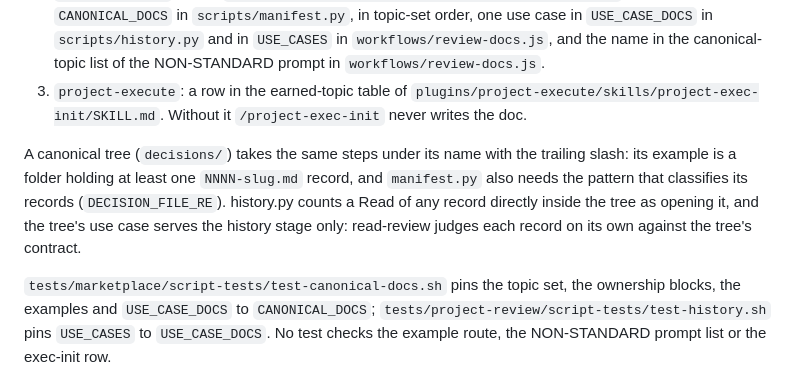
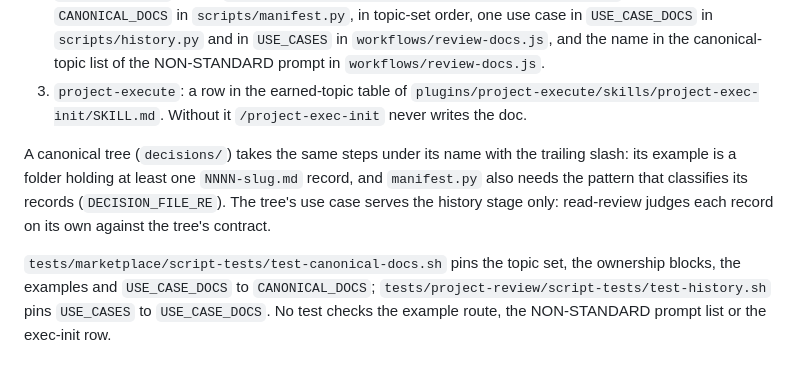
Before and after one commit to hk9890/claude-dev-tools, a Markdown page: docs/CODING.md, the part around the change. Rendered like a GitHub page.

Commit message:
Skip exec-init records where another decision format exists
Also drop the CODING.md clause that restated history.py.

Co-Authored-By: Claude <noreply@anthropic.com>

```diff
--- a/docs/CODING.md
+++ b/docs/CODING.md
@@ -21,7 +21,7 @@ Register a new canonical topic doc in three plugins; each keeps its own copy, as
 2. `project-review`, under `plugins/project-review/skills/project-review-docs/`: the name in `CANONICAL_DOCS` in `scripts/manifest.py`, in topic-set order, one use case in `USE_CASE_DOCS` in `scripts/history.py` and in `USE_CASES` in `workflows/review-docs.js`, and the name in the canonical-topic list of the NON-STANDARD prompt in `workflows/review-docs.js`.
 3. `project-execute`: a row in the earned-topic table of `plugins/project-execute/skills/project-exec-init/SKILL.md`. Without it `/project-exec-init` never writes the doc.
 
-A canonical tree (`decisions/`) takes the same steps under its name with the trailing slash: its example is a folder holding at least one `NNNN-slug.md` record, and `manifest.py` also needs the pattern that classifies its records (`DECISION_FILE_RE`). history.py counts a Read of any record directly inside the tree as opening it, and the tree's use case serves the history stage only: read-review judges each record on its own against the tree's contract.
+A canonical tree (`decisions/`) takes the same steps under its name with the trailing slash: its example is a folder holding at least one `NNNN-slug.md` record, and `manifest.py` also needs the pattern that classifies its records (`DECISION_FILE_RE`). The tree's use case serves the history stage only: read-review judges each record on its own against the tree's contract.
 
 `tests/marketplace/script-tests/test-canonical-docs.sh` pins the topic set, the ownership blocks, the examples and `USE_CASE_DOCS` to `CANONICAL_DOCS`; `tests/project-review/script-tests/test-history.sh` pins `USE_CASES` to `USE_CASE_DOCS`. No test checks the example route, the NON-STANDARD prompt list or the exec-init row.
 
```
Also changed, not shown: 1 other file.
